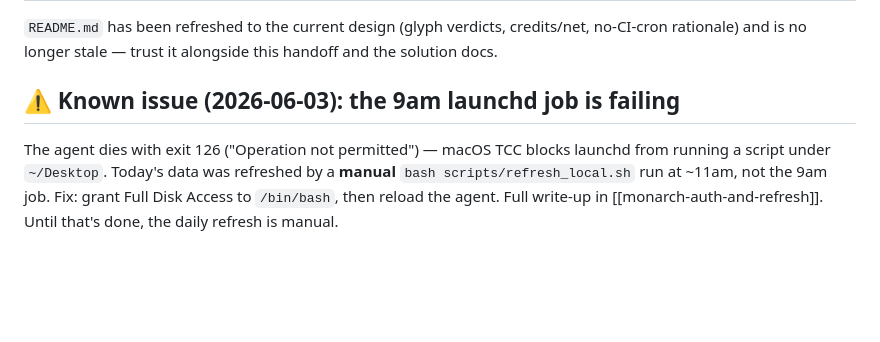
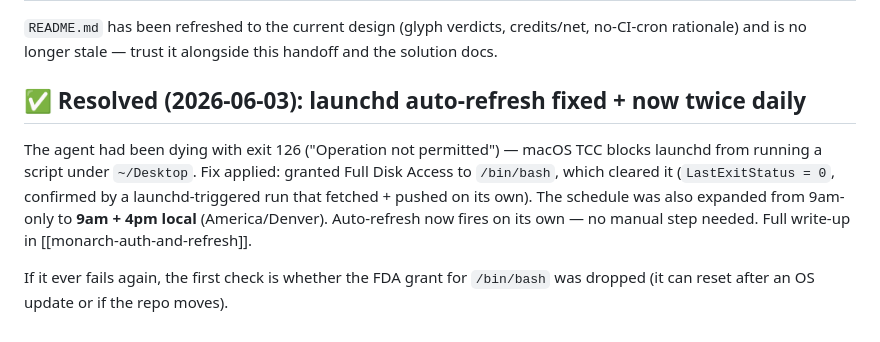
Before and after one commit to Acj3392/calendar, a Markdown page: docs/HANDOFF.md, the part around the change. Drawn GitHub-style; blank space fills up the shorter version.

Commit message:
docs: mark launchd auto-refresh resolved (FDA fix + 9am/4pm schedule)
Co-Authored-By: Claude Opus 4.8 (1M context) <noreply@anthropic.com>

```diff
--- a/docs/HANDOFF.md
+++ b/docs/HANDOFF.md
@@ -103,9 +103,13 @@ git push origin main # auto-deploys to Vercel (direct-to-main authorized)
 no-CI-cron rationale) and is no longer stale — trust it alongside this handoff and
 the solution docs.
 
-## ⚠️ Known issue (2026-06-03): the 9am launchd job is failing
-The agent dies with exit 126 ("Operation not permitted") — macOS TCC blocks
-launchd from running a script under `~/Desktop`. Today's data was refreshed by a
-**manual** `bash scripts/refresh_local.sh` run at ~11am, not the 9am job. Fix:
-grant Full Disk Access to `/bin/bash`, then reload the agent. Full write-up in
-[[monarch-auth-and-refresh]]. Until that's done, the daily refresh is manual.
+## ✅ Resolved (2026-06-03): launchd auto-refresh fixed + now twice daily
+The agent had been dying with exit 126 ("Operation not permitted") — macOS TCC
+blocks launchd from running a script under `~/Desktop`. Fix applied: granted Full
+Disk Access to `/bin/bash`, which cleared it (`LastExitStatus = 0`, confirmed by a
+launchd-triggered run that fetched + pushed on its own). The schedule was also
+expanded from 9am-only to **9am + 4pm local** (America/Denver). Auto-refresh now
+fires on its own — no manual step needed. Full write-up in [[monarch-auth-and-refresh]].
+
+If it ever fails again, the first check is whether the FDA grant for `/bin/bash`
+was dropped (it can reset after an OS update or if the repo moves).
```
